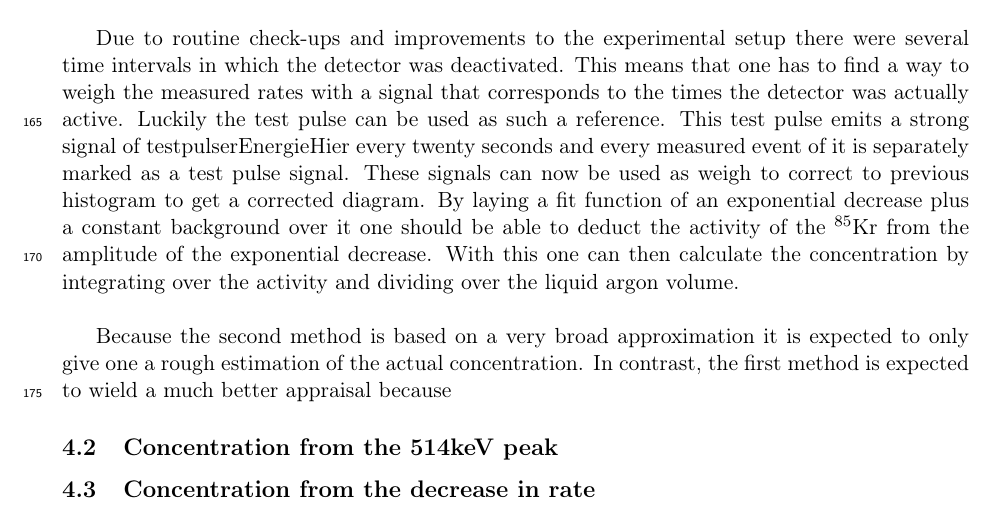
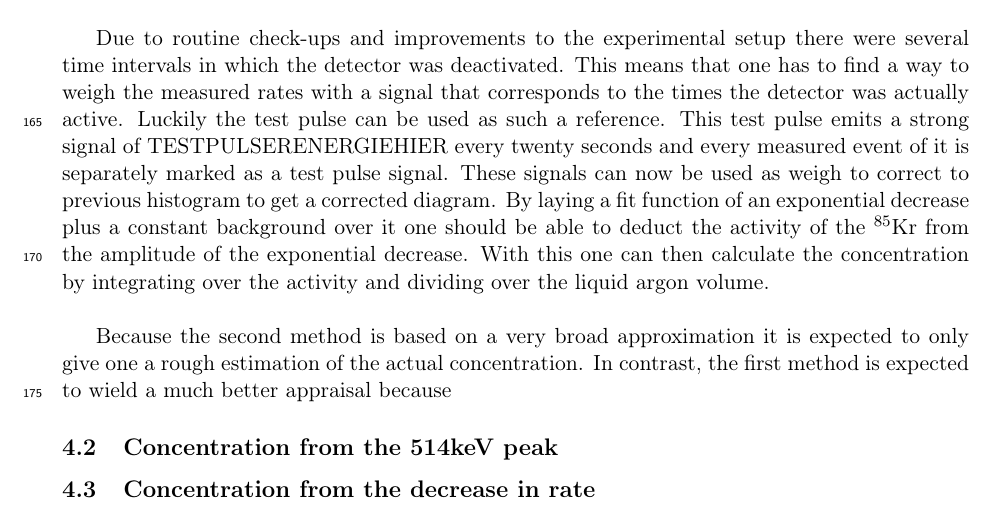
Before and after one commit to MoritzNeuberger/Analysis-of-Kr85-concentration-in-the-liquid-argon-of-GERDA-Phase-II, a LaTeX paper (main.tex, which reads body.tex): part of page 6 of 7, cut so that both start at the same text. Compiled offline with pdfLaTeX.

Commit message:
Updates from ShareLaTeX

```diff
--- a/body.tex
+++ b/body.tex
@@ -210,7 +210,7 @@ The first method for determining the concentration uses the property of \nuc{Kr}
 
 The second method uses the reduction in event rate over the range of 200 to 500 keV. This is only useable because every other isotope we know that is present in the liquid argon with a non negligible proportion has a half-life much higher than \nuc{Kr}{85} with its \(10.739\mathrm{y}\). The dominant background sources are in descending order \nuc{Ar}{42} with a half-life of 32.9 y, \nuc{Ar}{39} with 269 y and \nuc{U}{232} with 68.9 y. Since the liquid argon has not been replaced since the beginning of GERDA Phase I in 2013, it can be estimated that the Kr85 rate has decreased by a factor of \(\sqrt{2}\) while the rate of the other isotopes should have hardly changed.\\
 
-Due to routine check-ups and improvements to the experimental setup there were several time intervals in which the detector was deactivated. This means that one has to find a way to weigh the measured rates with a signal that corresponds to the times the detector was actually active. Luckily the test pulse can be used as such a reference. This test pulse emits a strong signal of testpulserEnergieHier every twenty seconds and every measured event of it is separately marked as a test pulse signal. These signals can now be used as weigh to correct to previous histogram to get a corrected diagram. By laying a fit function of an exponential decrease plus a constant background over it one should be able to deduct the activity of the \nuc{Kr}{85} from the amplitude of the exponential decrease. With this one can then calculate the concentration by integrating over the activity and dividing over the liquid argon volume.\\
+Due to routine check-ups and improvements to the experimental setup there were several time intervals in which the detector was deactivated. This means that one has to find a way to weigh the measured rates with a signal that corresponds to the times the detector was actually active. Luckily the test pulse can be used as such a reference. This test pulse emits a strong signal of TESTPULSERENERGIEHIER every twenty seconds and every measured event of it is separately marked as a test pulse signal. These signals can now be used as weigh to correct to previous histogram to get a corrected diagram. By laying a fit function of an exponential decrease plus a constant background over it one should be able to deduct the activity of the \nuc{Kr}{85} from the amplitude of the exponential decrease. With this one can then calculate the concentration by integrating over the activity and dividing over the liquid argon volume.\\
 
 Because the second method is based on a very broad approximation it is expected to only give one a rough estimation of the actual concentration. In contrast, the first method is expected to wield a much better appraisal because
 
```
